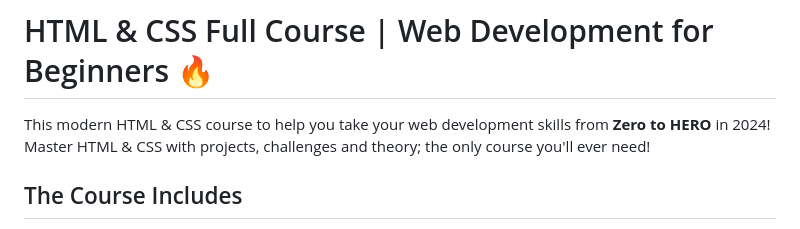
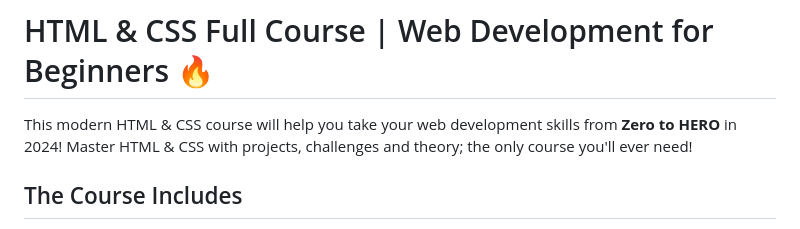
Before and after one commit to jamezmca/html-css-full-course, a Markdown page: README.md, the part around the change. Drawn GitHub-style.

```diff
--- a/README.md
+++ b/README.md
@@ -1,6 +1,6 @@
 # HTML & CSS Full Course | Web Development for Beginners 🔥
 
-This modern HTML & CSS course to help you take your web development skills from **Zero to HERO** in 2024! Master HTML & CSS with projects, challenges and theory; the only course you'll ever need!
+This modern HTML & CSS course will help you take your web development skills from **Zero to HERO** in 2024! Master HTML & CSS with projects, challenges and theory; the only course you'll ever need!
 
 ## The Course Includes
 
```
